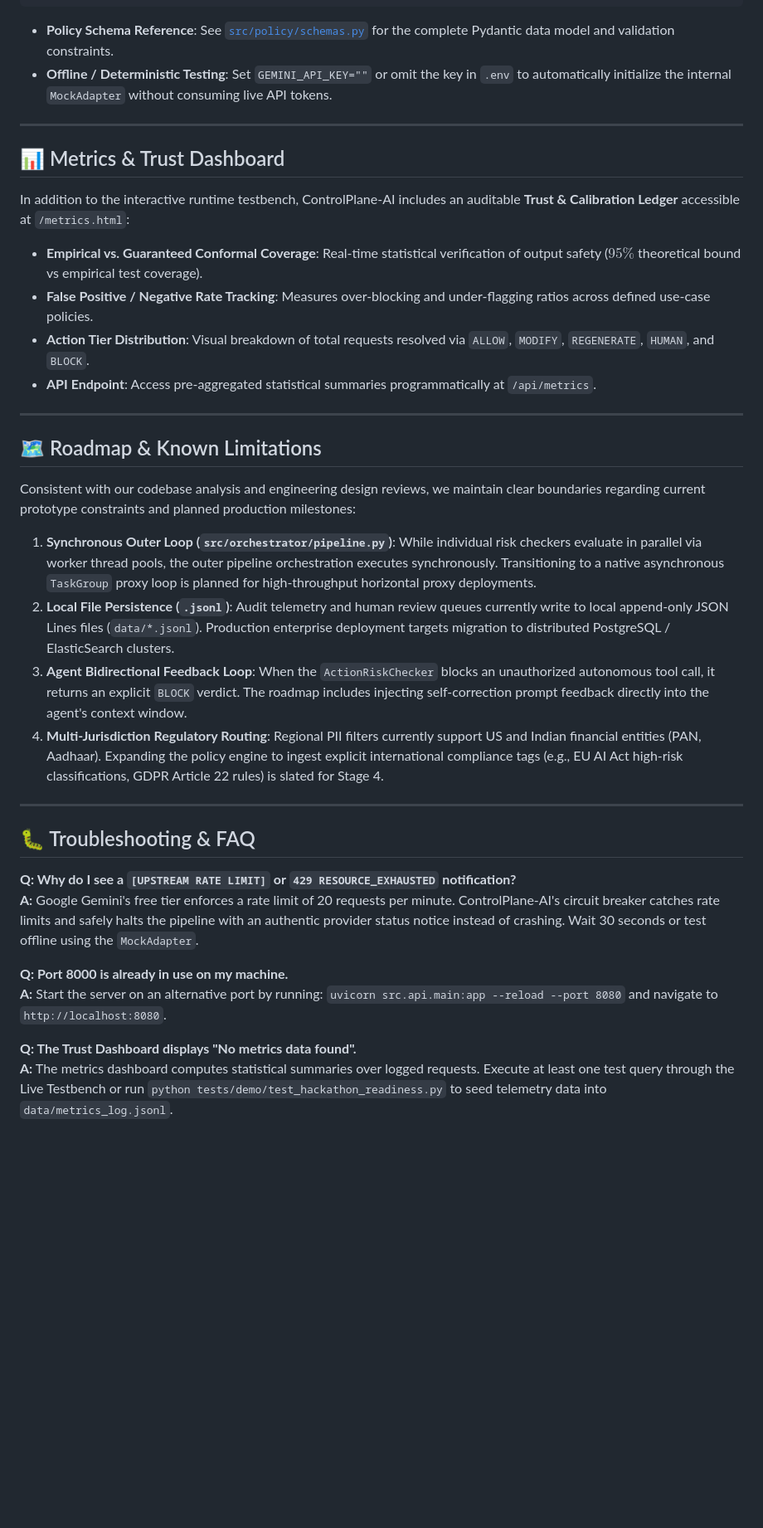
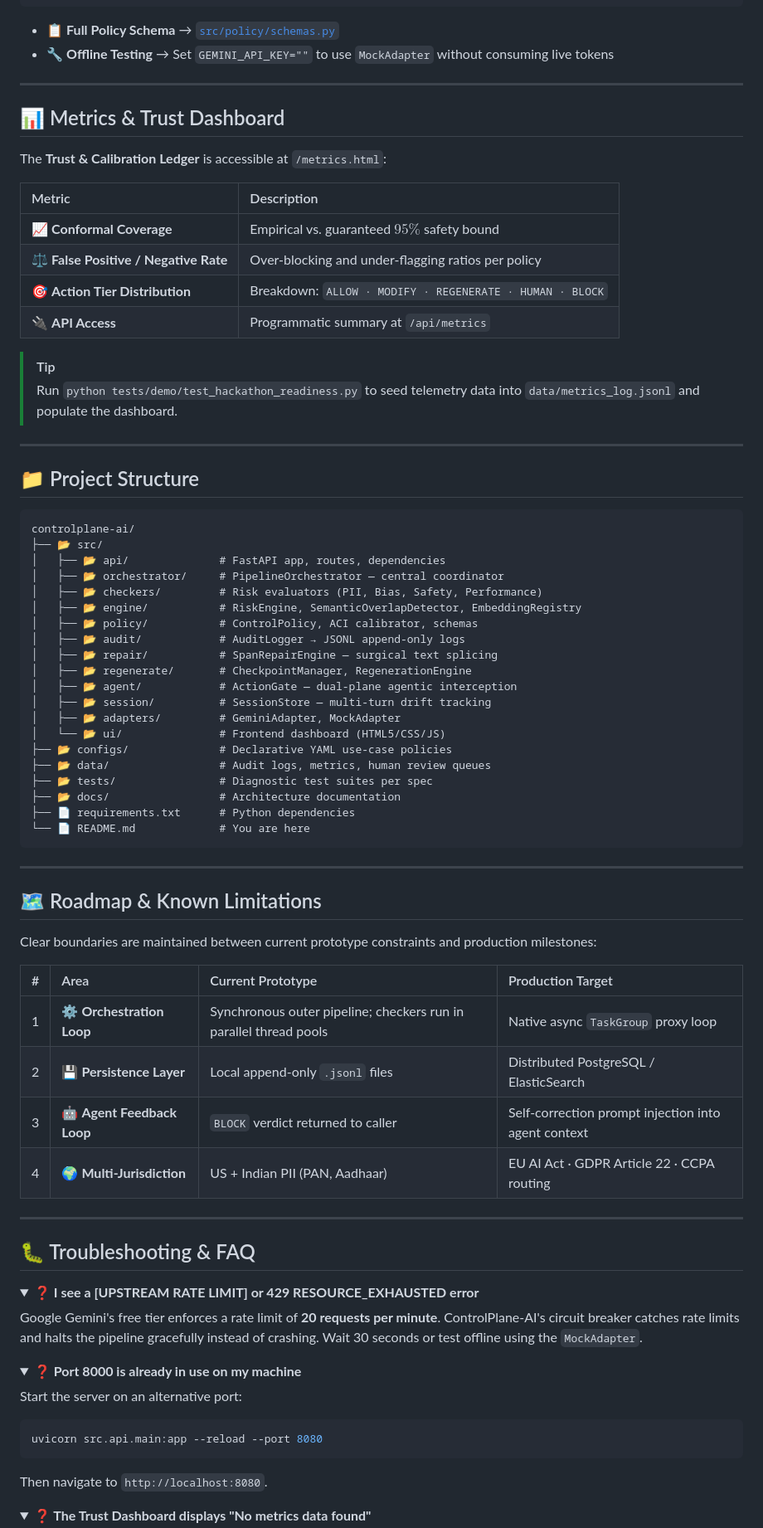
Before and after one commit to Sagnik120/controlplane-ai, a Markdown page: README.md, the part around one of its changes. Shown at 83% size. Rendered like a GitHub page; folded sections open; blank space fills up the shorter version.

Commit message:
docs: professional README rewrite with icons, ToC, math, and collapsible FAQ

````diff
--- a/README.md
+++ b/README.md
@@ -195,40 +361,87 @@ use_cases:
     redact_pii: true
 ```
 
-- **Policy Schema Reference**: See [`src/policy/schemas.py`](./src/policy/schemas.py) for the complete Pydantic data model and validation constraints.
-- **Offline / Deterministic Testing**: Set `GEMINI_API_KEY=""` or omit the key in `.env` to automatically initialize the internal `MockAdapter` without consuming live API tokens.
+- 📋 **Full Policy Schema** → [`src/policy/schemas.py`](./src/policy/schemas.py)
+- 🔧 **Offline Testing** → Set `GEMINI_API_KEY=""` to use `MockAdapter` without consuming live tokens
 
 ---
 
 ## 📊 Metrics & Trust Dashboard
 
-In addition to the interactive runtime testbench, ControlPlane-AI includes an auditable **Trust & Calibration Ledger** accessible at `/metrics.html`:
+The **Trust & Calibration Ledger** is accessible at `/metrics.html`:
 
-- **Empirical vs. Guaranteed Conformal Coverage**: Real-time statistical verification of output safety ($95\%$ theoretical bound vs empirical test coverage).
-- **False Positive / Negative Rate Tracking**: Measures over-blocking and under-flagging ratios across defined use-case policies.
-- **Action Tier Distribution**: Visual breakdown of total requests resolved via `ALLOW`, `MODIFY`, `REGENERATE`, `HUMAN`, and `BLOCK`.
-- **API Endpoint**: Access pre-aggregated statistical summaries programmatically at `/api/metrics`.
+| Metric | Description |
+|:-------|:------------|
+| 📈 **Conformal Coverage** | Empirical vs. guaranteed $95\%$ safety bound |
+| ⚖️ **False Positive / Negative Rate** | Over-blocking and under-flagging ratios per policy |
+| 🎯 **Action Tier Distribution** | Breakdown: `ALLOW · MODIFY · REGENERATE · HUMAN · BLOCK` |
+| 🔌 **API Access** | Programmatic summary at `/api/metrics` |
+
+> [!TIP]
+> Run `python tests/demo/test_hackathon_readiness.py` to seed telemetry data into `data/metrics_log.jsonl` and populate the dashboard.
+
+---
+
+## 📁 Project Structure
+
+```
+controlplane-ai/
+├── 📂 src/
+│   ├── 📂 api/              # FastAPI app, routes, dependencies
+│   ├── 📂 orchestrator/     # PipelineOrchestrator — central coordinator
+│   ├── 📂 checkers/         # Risk evaluators (PII, Bias, Safety, Performance)
+│   ├── 📂 engine/           # RiskEngine, SemanticOverlapDetector, EmbeddingRegistry
+│   ├── 📂 policy/           # ControlPolicy, ACI calibrator, schemas
+│   ├── 📂 audit/            # AuditLogger → JSONL append-only logs
+│   ├── 📂 repair/           # SpanRepairEngine — surgical text splicing
+│   ├── 📂 regenerate/       # CheckpointManager, RegenerationEngine
+│   ├── 📂 agent/            # ActionGate — dual-plane agentic interception
+│   ├── 📂 session/          # SessionStore — multi-turn drift tracking
+│   ├── 📂 adapters/         # GeminiAdapter, MockAdapter
+│   └── 📂 ui/               # Frontend dashboard (HTML5/CSS/JS)
+├── 📂 configs/              # Declarative YAML use-case policies
+├── 📂 data/                 # Audit logs, metrics, human review queues
+├── 📂 tests/                # Diagnostic test suites per spec
+├── 📂 docs/                 # Architecture documentation
+├── 📄 requirements.txt      # Python dependencies
+└── 📄 README.md             # You are here
+```
 
 ---
 
 ## 🗺️ Roadmap & Known Limitations
 
-Consistent with our codebase analysis and engineering design reviews, we maintain clear boundaries regarding current prototype constraints and planned production milestones:
+Clear boundaries are maintained between current prototype constraints and production milestones:
 
-1. **Synchronous Outer Loop (`src/orchestrator/pipeline.py`)**: While individual risk checkers evaluate in parallel via worker thread pools, the outer pipeline orchestration executes synchronously. Transitioning to a native asynchronous `TaskGroup` proxy loop is planned for high-throughput horizontal proxy deployments.
-2. **Local File Persistence (`.jsonl`)**: Audit telemetry and human review queues currently write to local append-only JSON Lines files (`data/*.jsonl`). Production enterprise deployment targets migration to distributed PostgreSQL / ElasticSearch clusters.
-3. **Agent Bidirectional Feedback Loop**: When the `ActionRiskChecker` blocks an unauthorized autonomous tool call, it returns an explicit `BLOCK` verdict. The roadmap includes injecting self-correction prompt feedback directly into the agent's context window.
-4. **Multi-Jurisdiction Regulatory Routing**: Regional PII filters currently support US and Indian financial entities (PAN, Aadhaar). Expanding the policy engine to ingest explicit international compliance tags (e.g., EU AI Act high-risk classifications, GDPR Article 22 rules) is slated for Stage 4.
+| # | Area | Current Prototype | Production Target |
+|:--|:-----|:-----------------|:-----------------|
+| 1 | ⚙️ **Orchestration Loop** | Synchronous outer pipeline; checkers run in parallel thread pools | Native async `TaskGroup` proxy loop |
+| 2 | 💾 **Persistence Layer** | Local append-only `.jsonl` files | Distributed PostgreSQL / ElasticSearch |
+| 3 | 🤖 **Agent Feedback Loop** | `BLOCK` verdict returned to caller | Self-correction prompt injection into agent context |
+| 4 | 🌍 **Multi-Jurisdiction** | US + Indian PII (PAN, Aadhaar) | EU AI Act · GDPR Article 22 · CCPA routing |
 
 ---
 
 ## 🐛 Troubleshooting & FAQ
 
-**Q: Why do I see a `[UPSTREAM RATE LIMIT]` or `429 RESOURCE_EXHAUSTED` notification?**
-**A:** Google Gemini's free tier enforces a rate limit of 20 requests per minute. ControlPlane-AI's circuit breaker catches rate limits and safely halts the pipeline with an authentic provider status notice instead of crashing. Wait 30 seconds or test offline using the `MockAdapter`.
+<details>
+<summary><b>❓ I see a [UPSTREAM RATE LIMIT] or 429 RESOURCE_EXHAUSTED error</b></summary>
 
-**Q: Port 8000 is already in use on my machine.**
-**A:** Start the server on an alternative port by running: `uvicorn src.api.main:app --reload --port 8080` and navigate to `http://localhost:8080`.
+Google Gemini's free tier enforces a rate limit of **20 requests per minute**. ControlPlane-AI's circuit breaker catches rate limits and halts the pipeline gracefully instead of crashing. Wait 30 seconds or test offline using the `MockAdapter`.
 
-**Q: The Trust Dashboard displays "No metrics data found".**
-**A:** The metrics dashboard computes statistical summaries over logged requests. Execute at least one test query through the Live Testbench or run `python tests/demo/test_hackathon_readiness.py` to seed telemetry data into `data/metrics_log.jsonl`.
+</details>
+
+<details>
+<summary><b>❓ Port 8000 is already in use on my machine</b></summary>
+
+Start the server on an alternative port:
+```bash
+uvicorn src.api.main:app --reload --port 8080
+```
+Then navigate to `http://localhost:8080`.
+
+</details>
+
+<details>
+<summary><b>❓ The Trust Dashboard displays "No metrics data found"</b></summary>
+
````
Also changed, not shown: other parts of README.md (+254 -57 lines).
